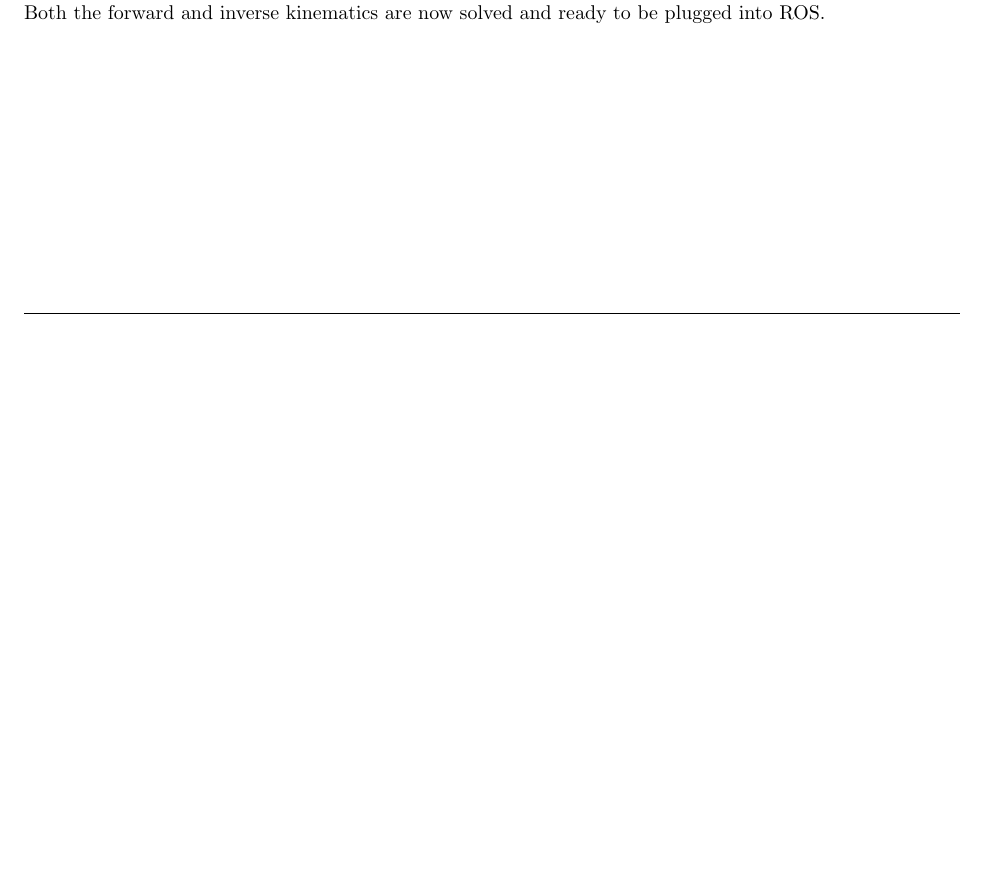
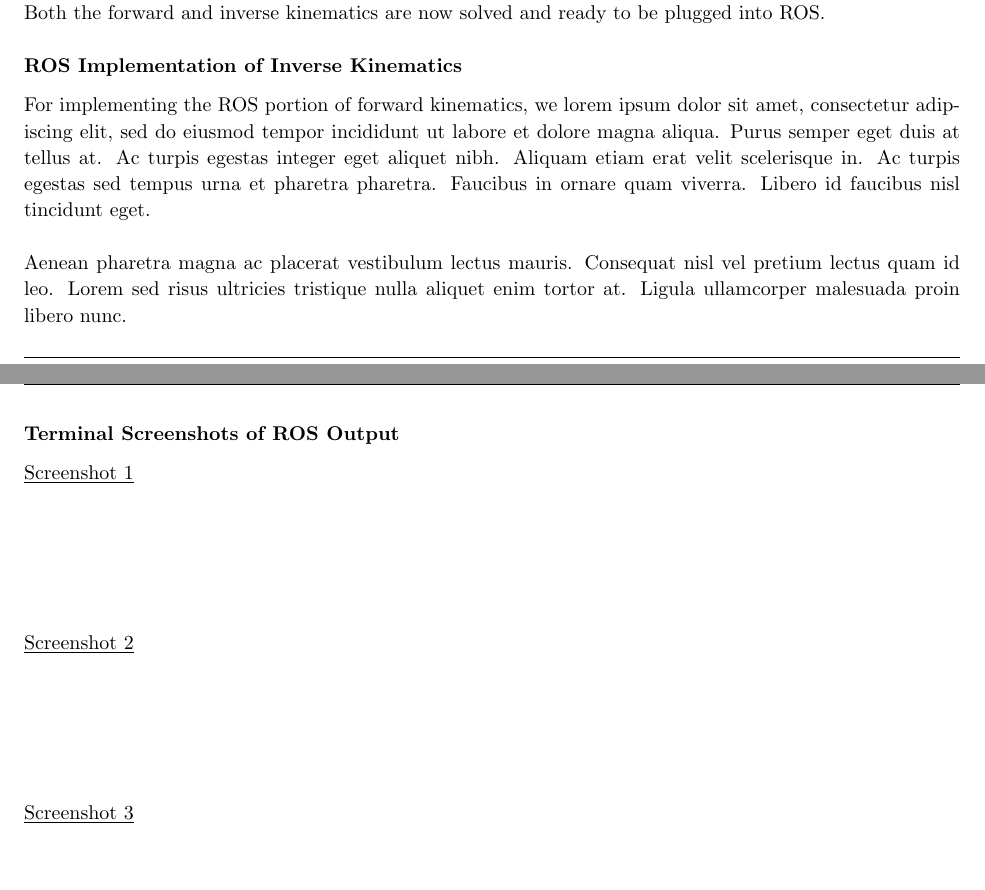
Before and after one commit to arjangupta/rbe500-group-project, a LaTeX document (part1/part1-report.tex): part of page 8 of 8 before the commit and two parts of pages 8 and 9 of 9 after it, the two joined at a grey line, cut so that both start at the same text, the shorter picture padded with empty space. Compiled offline with pdfLaTeX; a LaTeX package or settings file that is missing is left out.

Commit message:
Add the last 2 placeholder subsub-sections of inv kin in report

```diff
--- a/part1/part1-report.tex
+++ b/part1/part1-report.tex
@@ -388,6 +388,27 @@
     \lstinputlisting{Project_Part1_full.m}
     \vspace{0.1in}
     Both the forward and inverse kinematics are now solved and ready to be plugged into ROS.
+
+    \subsubsection{ROS Implementation of Inverse Kinematics}
+
+    For implementing the ROS portion of forward kinematics, we lorem ipsum dolor sit amet, consectetur adipiscing elit, sed do eiusmod tempor incididunt ut labore et dolore magna aliqua. Purus semper eget duis at tellus at. Ac turpis egestas integer eget aliquet nibh. Aliquam etiam erat velit scelerisque in. Ac turpis egestas sed tempus urna et pharetra pharetra. Faucibus in ornare quam viverra. Libero id faucibus nisl tincidunt eget.\\
+
+    Aenean pharetra magna ac placerat vestibulum lectus mauris. Consequat nisl vel pretium lectus quam id leo. Lorem sed risus ultricies tristique nulla aliquet enim tortor at. Ligula ullamcorper malesuada proin libero nunc.
+
+    \subsubsection{Terminal Screenshots of ROS Output}
+
+    \underline{Screenshot 1}
+
+    \vspace{1in}
+
+    \underline{Screenshot 2}
+
+    \vspace{1in}
+
+    \underline{Screenshot 3}
+
+    \vspace{1in}
+
 \end{homeworkProblem}
 
 \end{document}
```
Also changed, not shown: part1/part1-prompt.pdf (renamed from part1/assignment-part1.pdf), part1/part1-report.pdf.
